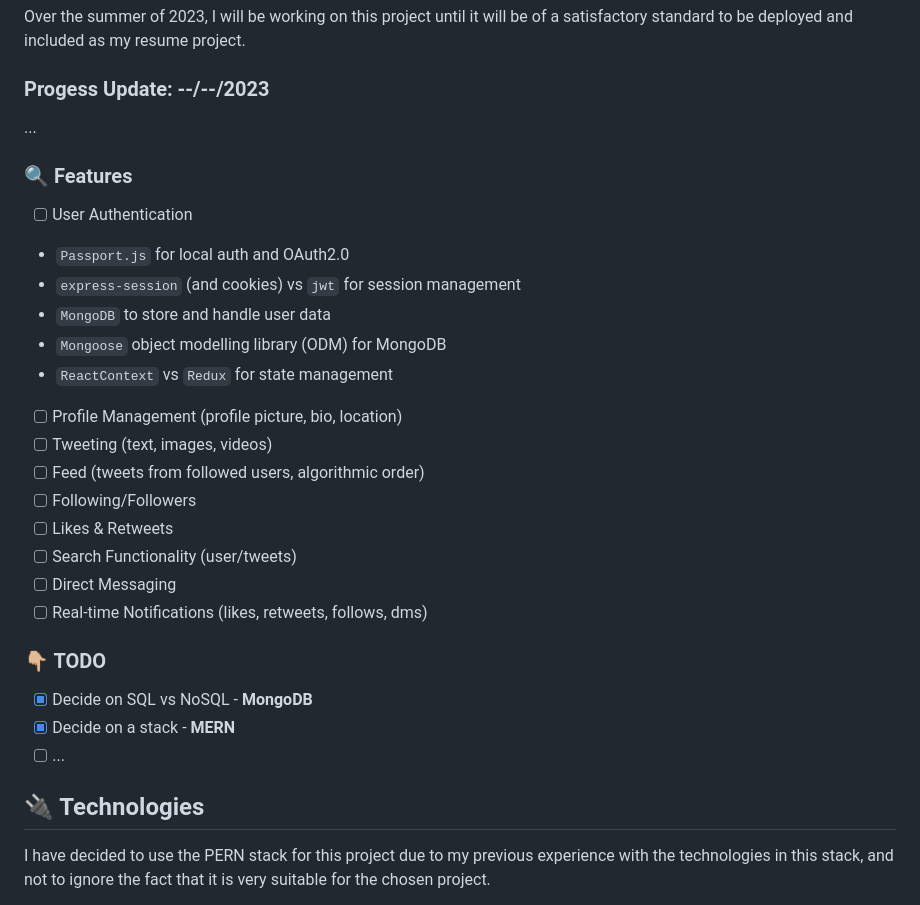
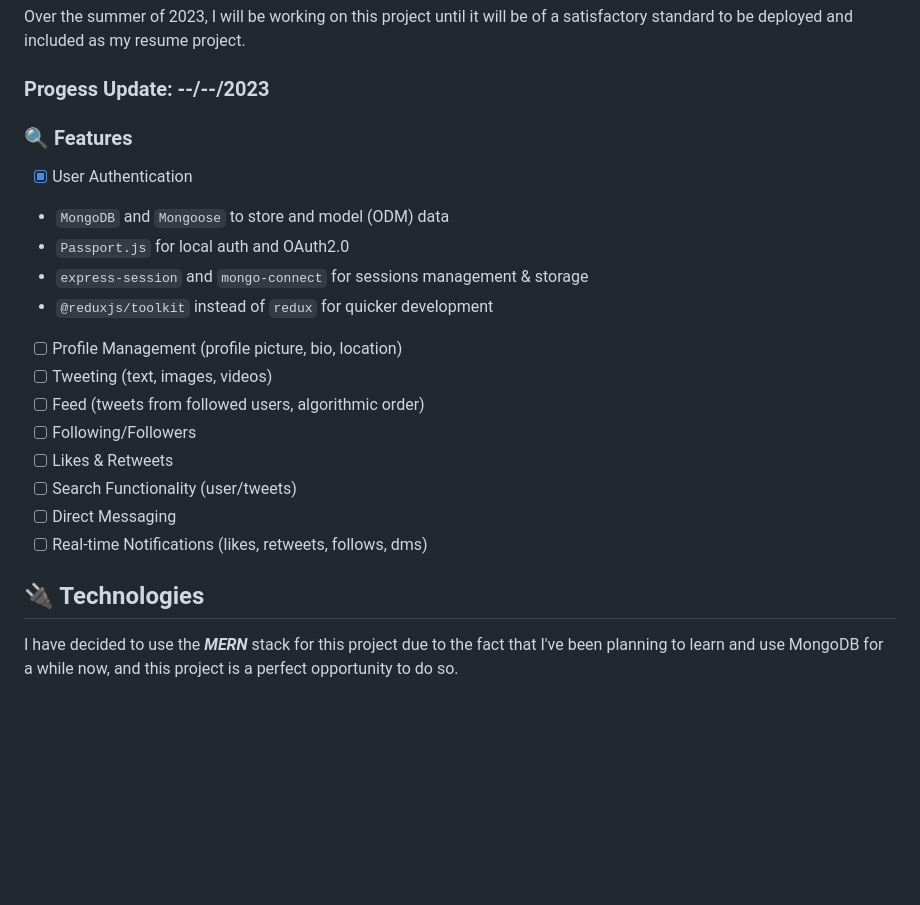
Before and after one commit to hstoklosa/twitter-clone, a Markdown page: README.md, the part around the change printed below. GitHub-like rendering; blank space fills up the shorter version.

```diff
--- a/README.md
+++ b/README.md
@@ -14,17 +14,14 @@ Over the summer of 2023, I will be working on this project until it will be of a
 
 ### Progess Update: --/--/2023
 
-...
-
 ### 🔍 Features
 
--   [ ] User Authentication
+-   [x] User Authentication
 
+*   `MongoDB` and `Mongoose` to store and model (ODM) data
 *   `Passport.js` for local auth and OAuth2.0
-*   `express-session` (and cookies) vs `jwt` for session management
-*   `MongoDB` to store and handle user data
-*   `Mongoose` object modelling library (ODM) for MongoDB
-*   `ReactContext` vs `Redux` for state management
+*   `express-session` and `mongo-connect` for sessions management & storage
+*   `@reduxjs/toolkit` instead of `redux` for quicker development
 
 -   [ ] Profile Management (profile picture, bio, location)
 -   [ ] Tweeting (text, images, videos)
@@ -35,13 +32,7 @@ Over the summer of 2023, I will be working on this project until it will be of a
 -   [ ] Direct Messaging
 -   [ ] Real-time Notifications (likes, retweets, follows, dms)
 
-### 👇🏼 TODO
-
--   [x] Decide on SQL vs NoSQL - **MongoDB**
--   [x] Decide on a stack - **MERN**
--   [ ] ...
-
 ## 🔌 Technologies
 
-I have decided to use the PERN stack for this project due to my previous experience with the technologies in this stack, and not to ignore the fact that it is very suitable for the chosen project.
+I have decided to use the **_MERN_** stack for this project due to the fact that I've been planning to learn and use MongoDB for a while now, and this project is a perfect opportunity to do so.
 
```
Also changed, not shown: other parts of README.md (+75 -31 lines).
